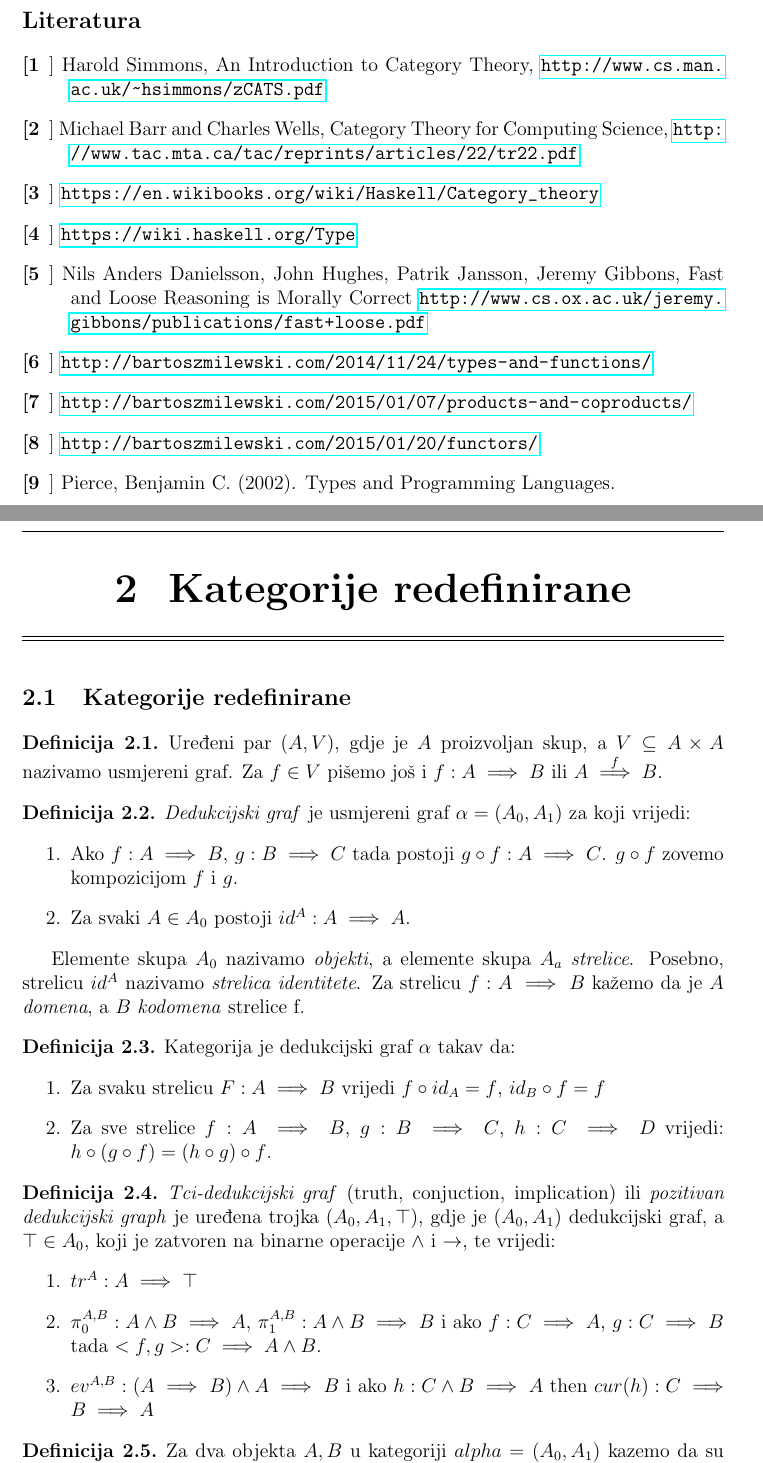
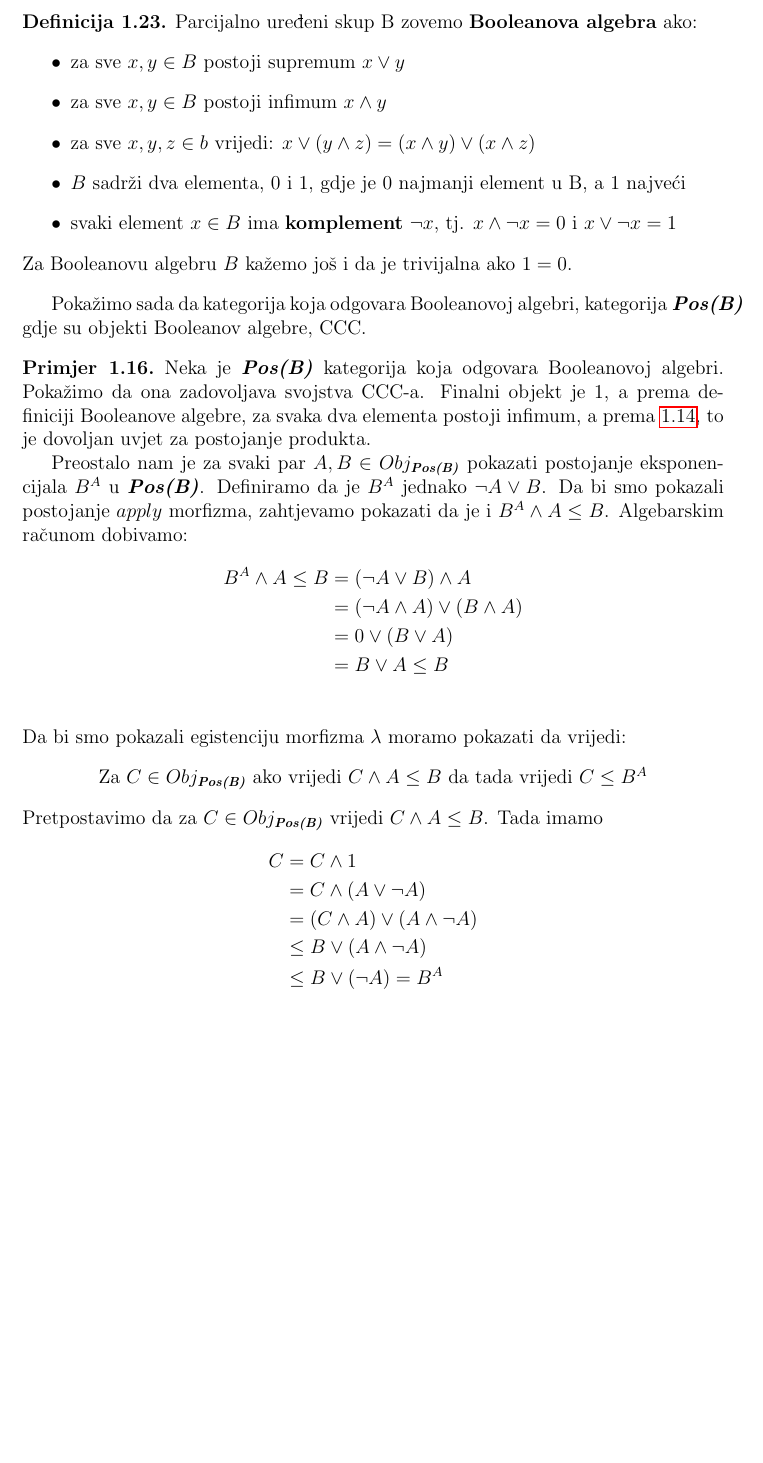
Before and after one commit to nhenezi/curry-howard-lambek, a LaTeX thesis (diplomski_ljuska.tex, which reads chapters/teorija_kategorija.tex): two parts of pages 27 and 28 of 35 before the commit and part of page 28 of 34 after it, the two joined at a grey line, cut at the place of the change, the shorter picture padded with empty space. Compiled offline with pdfLaTeX.

Commit message:
Actual progess

```diff
--- a/chapters/teorija_kategorija.tex
+++ b/chapters/teorija_kategorija.tex
@@ -1107,33 +1123,40 @@
 
   Iz čega zaključujemo da je \category{Set} CCC.
   }
+  \begin{definition}
+    Parcijalno uređeni skup B zovemo \textbf{Booleanova algebra} ako:
+    \begin{itemize}
+      \item za sve $x, y \in B$ postoji supremum $x \vee y$
+      \item za sve $x, y \in B$ postoji infimum $x \wedge y$
+      \item za sve $x, y, z \in b$ vrijedi: $x \vee (y \wedge z) = (x \wedge y) \vee (x \wedge z)$
+      \item $B$ sadrži dva elementa, $0$ i $1$, gdje je $0$ najmanji element u B, a $1$ najveći
+      \item svaki element $x \in B$ ima \textbf{komplement} $\neg x$, tj. $x \wedge \neg x = 0$ i $x \vee \neg x = 1$
+    \end{itemize}
+      Za Booleanovu algebru $B$ kažemo još i da je trivijalna ako $1 = 0$.
+    \end{definition}
+  Pokažimo sada da kategorija koja odgovara Booleanovoj algebri, kategorija $\category{Pos(B)}$ gdje su objekti Booleanov algebre, CCC.
+  \begin{example}
+    Neka je $\category{Pos(B)}$ kategorija koja odgovara Booleanovoj algebri. Pokažimo da ona zadovoljava svojstva CCC-a. Finalni objekt je 1, a prema definiciji Booleanove algebre, za svaka dva elementa postoji infimum, a prema \ref{pos:infimum}, to je dovoljan uvjet za postojanje produkta.
+
+    Preostalo nam je za svaki par $A, B \in Obj_{\category{Pos(B)}}$ pokazati postojanje eksponencijala $B^A$ u $\category{Pos(B)}$. Definiramo da je $B^A$ jednako $\neg A \vee B$. Da bi smo pokazali postojanje $apply$ morfizma, zahtjevamo pokazati da je i $B^A \wedge A \leq B$. Algebarskim računom dobivamo:
+    \begin{align*}
+      B^A \wedge A \leq B &= (\neg A \vee B) \wedge A\\
+                        &= (\neg A \wedge A) \vee (B \wedge A)\\
+                        &= 0 \vee (B \vee A)\\
+                        &= B \vee A \leq B \\
+    \end{align*}
+    Da bi smo pokazali egistenciju morfizma $\lambda$ moramo pokazati da vrijedi:
+    \begin{center}
+      Za $C \in Obj_{\category{Pos(B)}}$ ako vrijedi $C \wedge A \leq B$ da tada vrijedi $C \leq B^A$
+    \end{center}
+    Pretpostavimo da za $C \in Obj_{\category{Pos(B)}}$ vrijedi $C \wedge A \leq B$. Tada imamo
+    \begin{align*}
+      C &= C \wedge 1\\
+        &= C \wedge (A \vee \neg A)\\
+        &= (C \wedge A) \vee (A \wedge \neg A)\\
+        &\leq B \vee (A \wedge \neg A)\\
+        &\leq B \vee (\neg A) = B^A \\
+    \end{align*}
+
+  \end{example}
   \newpage
-
-
-  \section*{Literatura}
-  \begin{description}
-    \item[[1]]
-      Harold Simmons, An Introduction to Category Theory,
-      \url{http://www.cs.man.ac.uk/~hsimmons/zCATS.pdf}
-    \item[[2]]
-      Michael Barr and Charles Wells, Category Theory for Computing
-      Science,
-      \url{http://www.tac.mta.ca/tac/reprints/articles/22/tr22.pdf}
-    \item[[3]]
-      \url {https://en.wikibooks.org/wiki/Haskell/Category\_theory}
-    \item[[4]]
-      \url {https://wiki.haskell.org/Type}
-
-    \item[[5]] \label{bib:fast-loose}
-      Nils Anders Danielsson, John Hughes, Patrik Jansson, Jeremy Gibbons,
-Fast and Loose Reasoning is Morally Correct
-\url{http://www.cs.ox.ac.uk/jeremy.gibbons/publications/fast+loose.pdf}
-  \item[[6]]
-    \url{http://bartoszmilewski.com/2014/11/24/types-and-functions/}
-  \item[[7]]
-    \url{http://bartoszmilewski.com/2015/01/07/products-and-coproducts/}
-  \item[[8]]
-    \url{http://bartoszmilewski.com/2015/01/20/functors/}
-  \item[[9]]
-    Pierce, Benjamin C. (2002). Types and Programming Languages.
-  \end{description}
--- a/diplomski_ljuska.tex
+++ b/diplomski_ljuska.tex
@@ -147,6 +147,6 @@
 %
 \input{chapters/teorija_kategorija}
 
-\chapter{Kategorije redefinirane}
+%\chapter{Kategorije redefinirane}
 %%%%%%%%%%%%%%%%%%%%%%%%%%%%%%%%%%%%%%%%%%%%%
 %
```
Also changed, not shown: chapters/teorija_kategorija.tex (28 more changed lines), diplomski_ljuska.tex (5 more changed lines).
